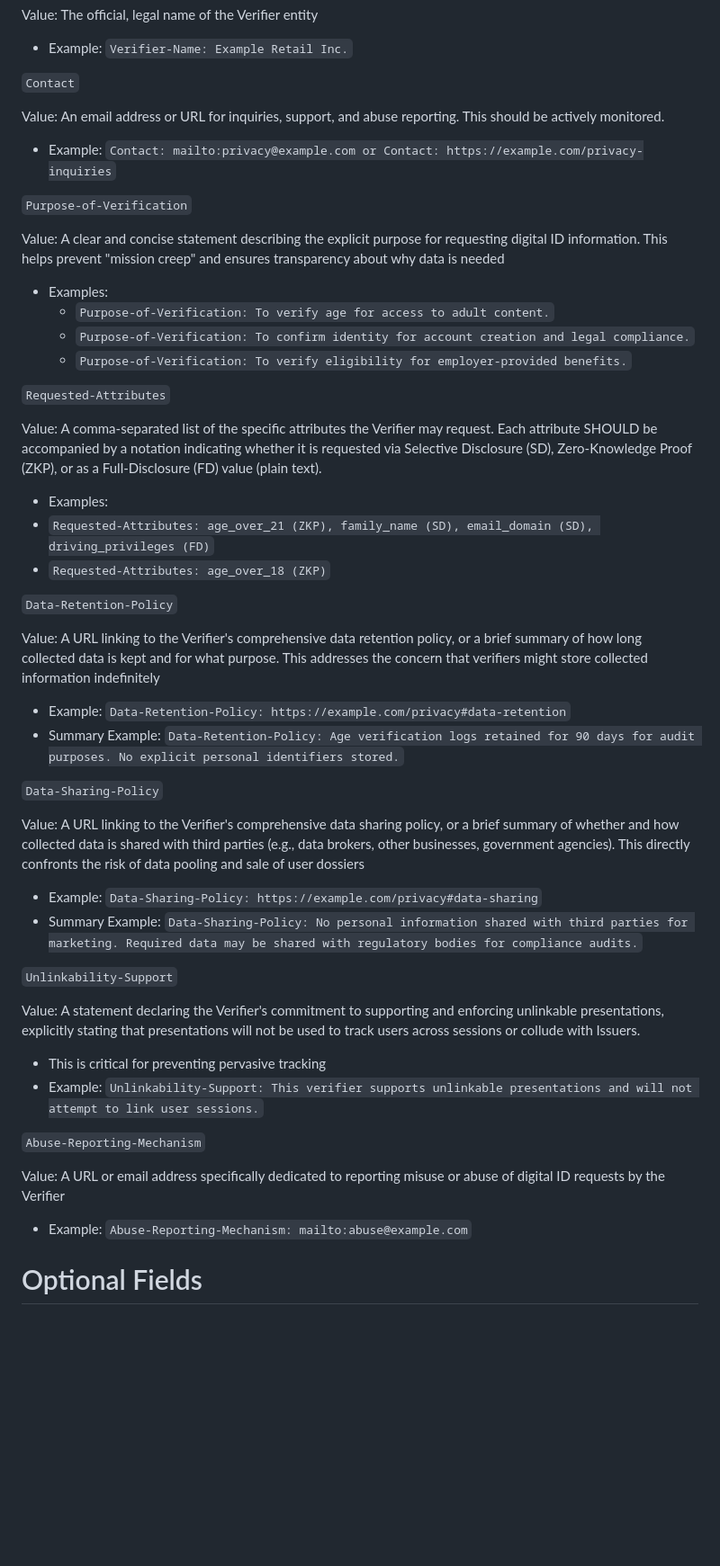
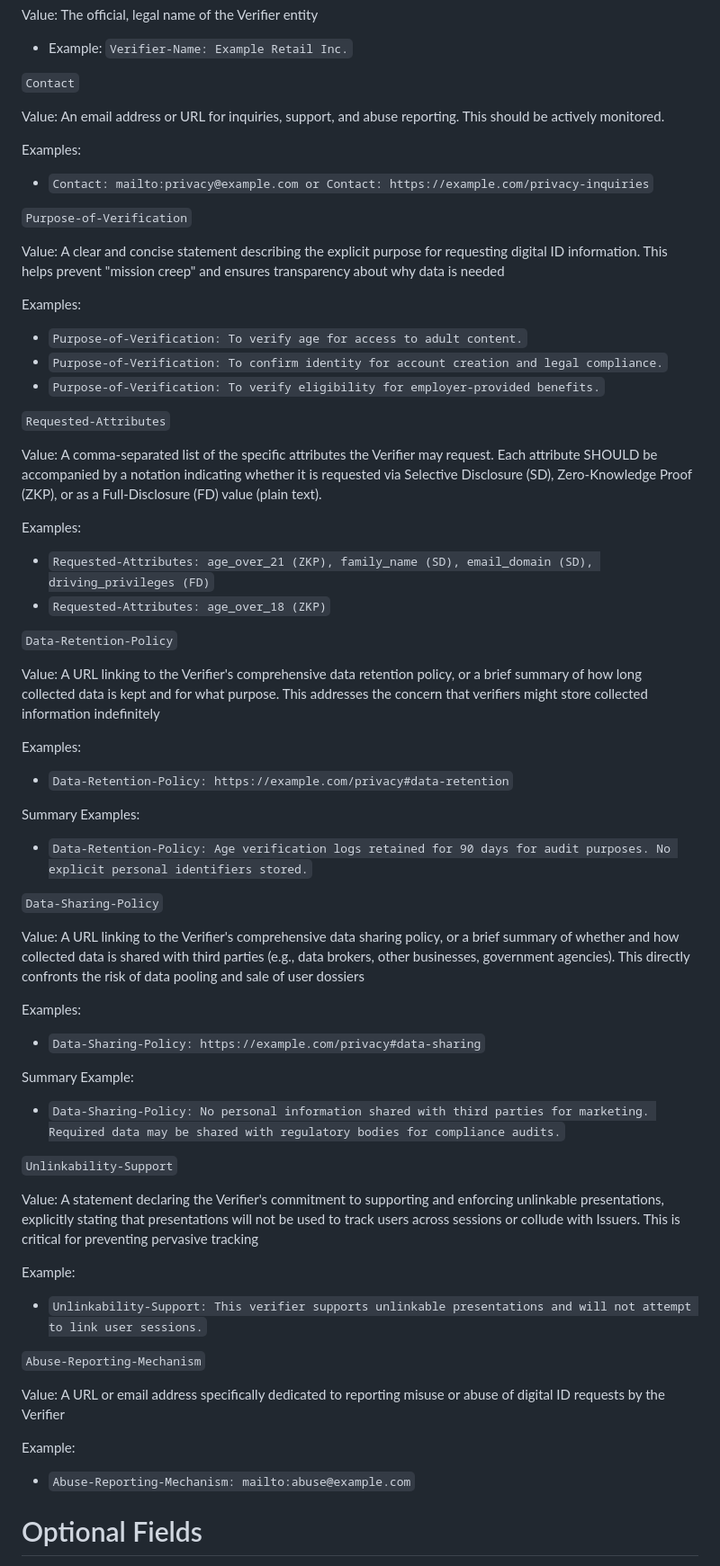
Before and after one commit to zoracon/draft-hancock-verifier-txt, a Markdown page: draft-hancock-verifier-txt-latest-latest.md, the part around the change printed below. Shown: that part at 90% size. Drawn GitHub-style; blank space fills up the shorter version.

Commit message:
Fix markdown for examples as bulleted lists

```diff
--- a/draft-hancock-verifier-txt-latest-latest.md
+++ b/draft-hancock-verifier-txt-latest-latest.md
@@ -65,46 +65,70 @@ Value: The official, legal name of the Verifier entity
 `Contact`
 
 Value: An email address or URL for inquiries, support, and abuse reporting. This should be actively monitored.
-- Example: `Contact: mailto:privacy@example.com or Contact: https://example.com/privacy-inquiries`
+
+Examples:
+
+- `Contact: mailto:privacy@example.com or Contact: https://example.com/privacy-inquiries`
 
 `Purpose-of-Verification`
 
 Value: A clear and concise statement describing the explicit purpose for requesting digital ID information. This helps prevent "mission creep" and ensures transparency about why data is needed
-- Examples:
-  - `Purpose-of-Verification: To verify age for access to adult content.`
-  - `Purpose-of-Verification: To confirm identity for account creation and legal compliance.`
-  - `Purpose-of-Verification: To verify eligibility for employer-provided benefits.`
+
+Examples:
+
+- `Purpose-of-Verification: To verify age for access to adult content.`
+- `Purpose-of-Verification: To confirm identity for account creation and legal compliance.`
+- `Purpose-of-Verification: To verify eligibility for employer-provided benefits.`
 
 `Requested-Attributes`
 
 Value: A comma-separated list of the specific attributes the Verifier may request. Each attribute SHOULD be accompanied by a notation indicating whether it is requested via Selective Disclosure (SD), Zero-Knowledge Proof (ZKP), or as a Full-Disclosure (FD) value (plain text).
 
-- Examples:
- - `Requested-Attributes: age_over_21 (ZKP), family_name (SD), email_domain (SD), driving_privileges (FD)`
- - `Requested-Attributes: age_over_18 (ZKP)`
+Examples:
+
+- `Requested-Attributes: age_over_21 (ZKP), family_name (SD), email_domain (SD), driving_privileges (FD)`
+- `Requested-Attributes: age_over_18 (ZKP)`
 
 `Data-Retention-Policy`
 
 Value: A URL linking to the Verifier's comprehensive data retention policy, or a brief summary of how long collected data is kept and for what purpose. This addresses the concern that verifiers might store collected information indefinitely
-- Example: `Data-Retention-Policy: https://example.com/privacy#data-retention`
-- Summary Example: `Data-Retention-Policy: Age verification logs retained for 90 days for audit purposes. No explicit personal identifiers stored.`
+
+Examples:
+
+- `Data-Retention-Policy: https://example.com/privacy#data-retention`
+
+Summary Examples:
+
+- `Data-Retention-Policy: Age verification logs retained for 90 days for audit purposes. No explicit personal identifiers stored.`
 
 `Data-Sharing-Policy`
 
 Value: A URL linking to the Verifier's comprehensive data sharing policy, or a brief summary of whether and how collected data is shared with third parties (e.g., data brokers, other businesses, government agencies). This directly confronts the risk of data pooling and sale of user dossiers
-- Example: `Data-Sharing-Policy: https://example.com/privacy#data-sharing`
-- Summary Example: `Data-Sharing-Policy: No personal information shared with third parties for marketing. Required data may be shared with regulatory bodies for compliance audits.`
+
+Examples:
+
+- `Data-Sharing-Policy: https://example.com/privacy#data-sharing`
+
+Summary Example:
+
+- `Data-Sharing-Policy: No personal information shared with third parties for marketing. Required data may be shared with regulatory bodies for compliance audits.`
 
 `Unlinkability-Support`
 
 Value: A statement declaring the Verifier's commitment to supporting and enforcing unlinkable presentations, explicitly stating that presentations will not be used to track users across sessions or collude with Issuers.
-- This is critical for preventing pervasive tracking
-- Example: `Unlinkability-Support: This verifier supports unlinkable presentations and will not attempt to link user sessions.`
+This is critical for preventing pervasive tracking
+
+Example:
+
+- `Unlinkability-Support: This verifier supports unlinkable presentations and will not attempt to link user sessions.`
 
 `Abuse-Reporting-Mechanism`
 
 Value: A URL or email address specifically dedicated to reporting misuse or abuse of digital ID requests by the Verifier
-- Example: `Abuse-Reporting-Mechanism: mailto:abuse@example.com`
+
+Example:
+
+- `Abuse-Reporting-Mechanism: mailto:abuse@example.com`
 
 # Optional Fields
 
```
Also changed, not shown: other parts of draft-hancock-verifier-txt-latest-latest.md (+20 -5 lines).
